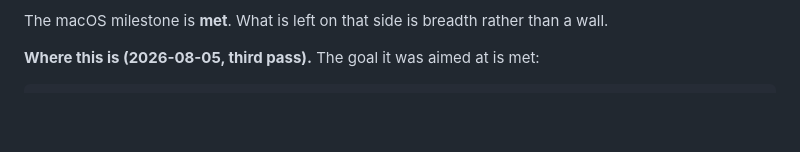
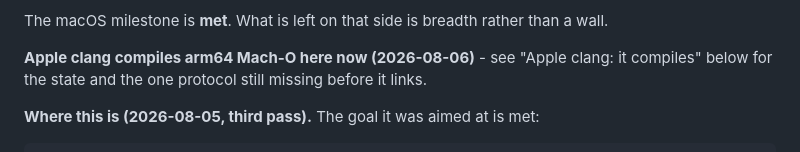
Before and after one commit to yomei-o/aarch64_emu_cpp, a Markdown page: resume.md, the part around one of its changes. GitHub-like rendering; blank space fills up the shorter version.

```diff
--- a/resume.md
+++ b/resume.md
@@ -21,6 +21,10 @@ instructions, and `main` returns to the host, which calls the guest's `exit` —
 that flushes stdio, and without which the program printed nothing at all.
 
 The macOS milestone is **met**. What is left on that side is breadth rather than a wall.
+
+**Apple clang compiles arm64 Mach-O here now (2026-08-06)** - see "Apple clang:
+it compiles" below for the state and the one protocol still missing before it
+links.
 
 **Where this is (2026-08-05, third pass).** The goal it was aimed at is met:
 
```
Also changed, not shown: other parts of resume.md (+66 -1 lines).
